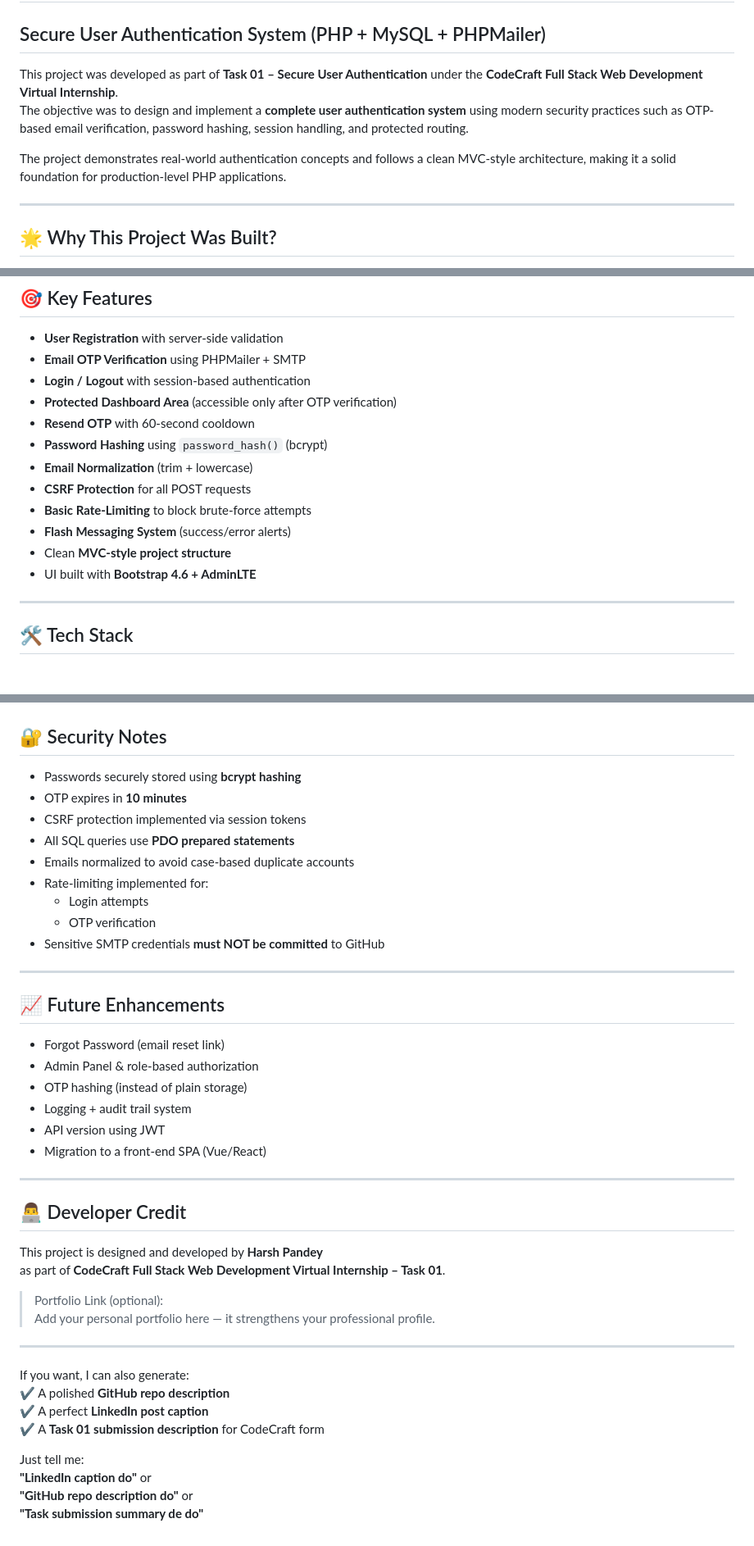
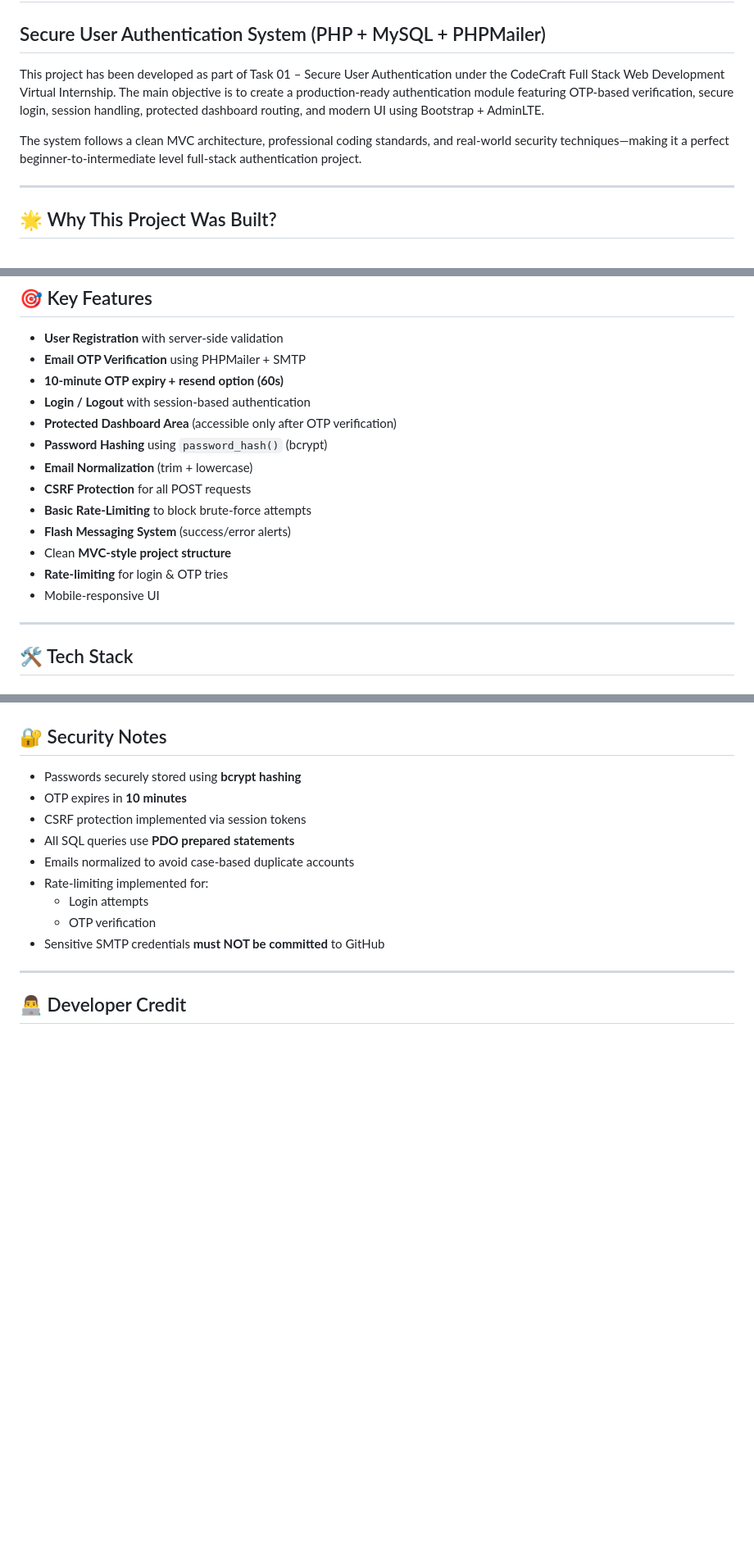
Before and after one commit to lucifer01430/CODECRAFT_FS_01, a Markdown page: README.md, 3 parts joined by grey strips. Shown: that part at 82% size. Rendered like a GitHub page; blank space fills up the shorter version.

```diff
--- a/README.md
+++ b/README.md
@@ -1,10 +1,10 @@
 # CodeCraft Internship — Task 01
 ## Secure User Authentication System (PHP + MySQL + PHPMailer)
 
-This project was developed as part of **Task 01 – Secure User Authentication** under the **CodeCraft Full Stack Web Development Virtual Internship**.
-The objective was to design and implement a **complete user authentication system** using modern security practices such as OTP-based email verification, password hashing, session handling, and protected routing.
+This project has been developed as part of Task 01 – Secure User Authentication under the CodeCraft Full Stack Web Development Virtual Internship.
+The main objective is to create a production-ready authentication module featuring OTP-based verification, secure login, session handling, protected dashboard routing, and modern UI using Bootstrap + AdminLTE.
 
-The project demonstrates real-world authentication concepts and follows a clean MVC-style architecture, making it a solid foundation for production-level PHP applications.
+The system follows a clean MVC architecture, professional coding standards, and real-world security techniques—making it a perfect beginner-to-intermediate level full-stack authentication project.
 
 ---
 
@@ -34,16 +34,17 @@ This project serves as both a **learning assignment** and a **portfolio-ready au
 
 - **User Registration** with server-side validation
 - **Email OTP Verification** using PHPMailer + SMTP
+- **10-minute OTP expiry + resend option (60s)**
 - **Login / Logout** with session-based authentication
 - **Protected Dashboard Area** (accessible only after OTP verification)
-- **Resend OTP** with 60-second cooldown
 - **Password Hashing** using `password_hash()` (bcrypt)
 - **Email Normalization** (trim + lowercase)
 - **CSRF Protection** for all POST requests
 - **Basic Rate-Limiting** to block brute-force attempts
 - **Flash Messaging System** (success/error alerts)
 - Clean **MVC-style project structure**
-- UI built with **Bootstrap 4.6 + AdminLTE**
+- **Rate-limiting** for login & OTP tries
+- Mobile-responsive UI
 
 ---
 
@@ -185,33 +186,4 @@ http://localhost/CODECRAFT_FS_01/public/
 
 ---
 
-## 📈 Future Enhancements
-
-- Forgot Password (email reset link)
-- Admin Panel & role-based authorization
-- OTP hashing (instead of plain storage)
-- Logging + audit trail system
-- API version using JWT
-- Migration to a front-end SPA (Vue/React)
-
----
-
 ## 👨‍💻 Developer Credit
-
-This project is designed and developed by **Harsh Pandey**
-as part of **CodeCraft Full Stack Web Development Virtual Internship – Task 01**.
-
-> Portfolio Link (optional):
-> Add your personal portfolio here — it strengthens your professional profile.
-
----
-
-If you want, I can also generate:
-✔ A polished **GitHub repo description**
-✔ A perfect **LinkedIn post caption**
-✔ A **Task 01 submission description** for CodeCraft form
-
-Just tell me:
-**"LinkedIn caption do"** or
-**"GitHub repo description do"** or
-**"Task submission summary de do"**
```
